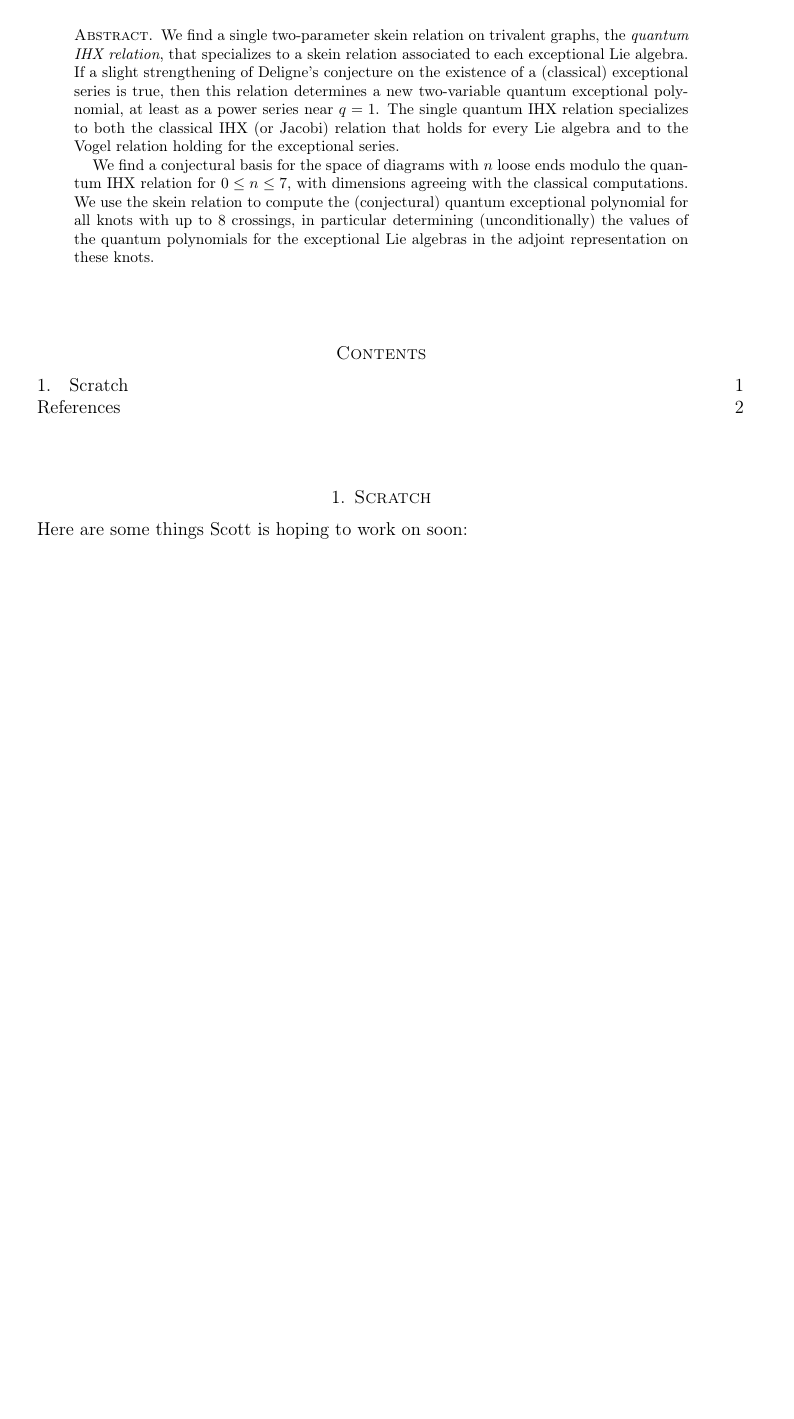
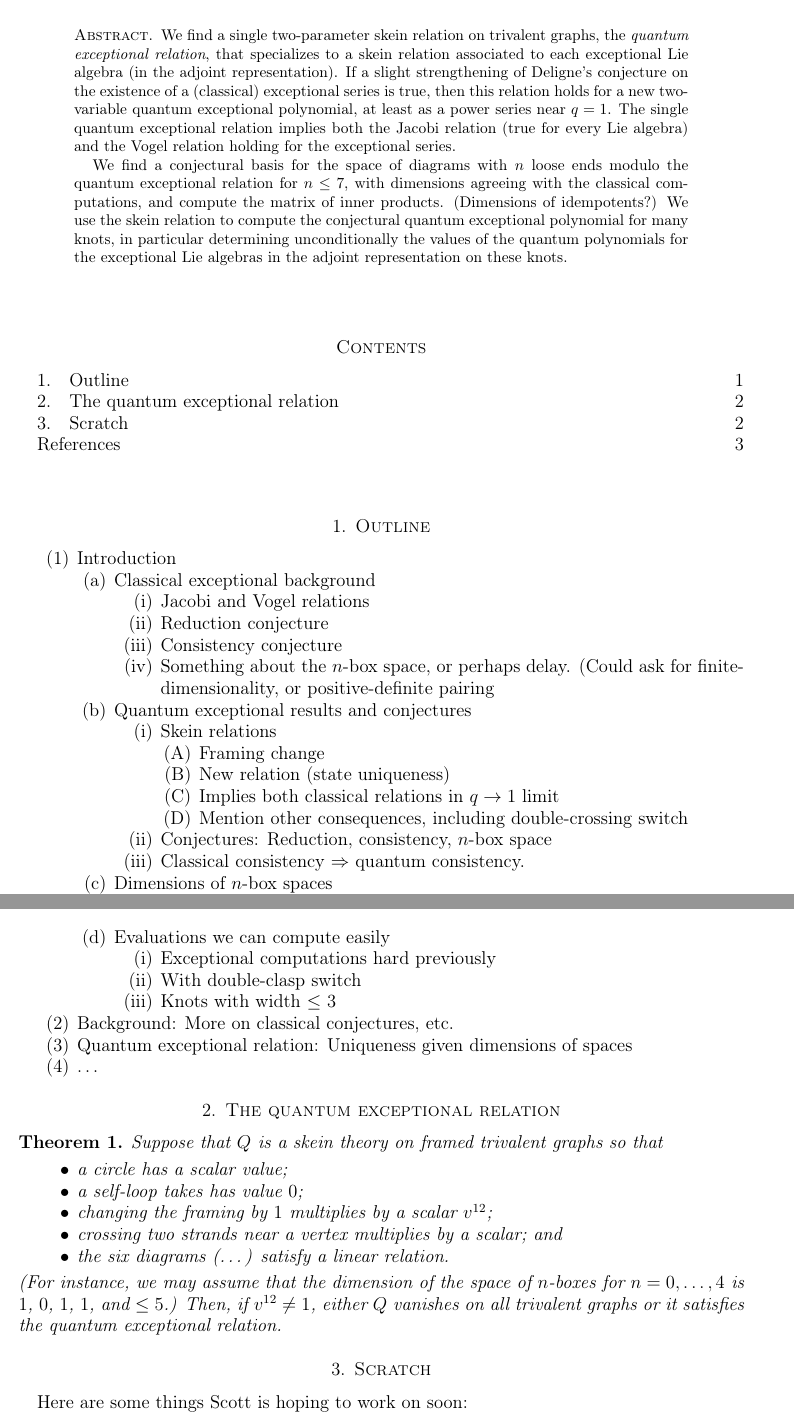
Before and after one commit to semorrison/exceptional, a LaTeX paper (exceptional.tex): part of page 1 of 2 before the commit and two parts of pages 1 and 2 of 3 after it, the two joined at a grey line, cut so that both start at the same text, the shorter picture padded with empty space. Compiled offline with LaTeX, dvips and Ghostscript.

Commit message:
Add an outline and theorem statement.

```diff
--- a/exceptional.tex
+++ b/exceptional.tex
@@ -21,7 +21,7 @@
     filecolor=blue,%
     menucolor=blue,%
     urlcolor=blue]{hyperref}
-  \hypersetup{pdftitle={The quantum exceptional series}}
+  \hypersetup{pdftitle={Towards the quantum exceptional series}}
   \hypersetup{pdfauthor={Scott Morrison, Noah Snyder, and Dylan P. Thurston}}
 \else
   \usepackage[dvips]{graphicx}
@@ -52,22 +52,25 @@
 
 \begin{abstract}
   We find a single two-parameter skein relation on trivalent graphs,
-  the \emph{quantum IHX relation}, that specializes to a skein
-  relation associated to each exceptional Lie algebra. If a slight
+  the \emph{quantum exceptional relation}, that specializes to a skein
+  relation associated to each exceptional Lie algebra (in the adjoint
+  representation). If a slight
   strengthening of Deligne's conjecture on the existence of a
   (classical) exceptional series is true, then this relation
-  determines a new two-variable quantum exceptional polynomial, at
+  holds for a new two-variable quantum exceptional polynomial, at
   least as a power series near $q=1$. The
-  single quantum IHX relation specializes to both the classical IHX
-  (or Jacobi) relation that holds for every Lie algebra and to the
-  Vogel relation holding for the exceptional series.
+  single quantum exceptional relation implies both the
+  Jacobi relation (true for every Lie algebra) and
+  the Vogel relation holding for the exceptional series.
 
   We find a conjectural basis for the space of diagrams with $n$ loose
-  ends modulo the quantum IHX relation for $0 \le n \le 7$, with
-  dimensions agreeing with the classical computations. We use the
-  skein relation to compute the (conjectural) quantum exceptional
-  polynomial for all knots with up to $8$ crossings, in particular
-  determining (unconditionally) the values of the quantum polynomials
+  ends modulo the quantum exceptional relation for $n \le 7$, with
+  dimensions agreeing with the classical computations, and compute
+  the matrix of inner products. (Dimensions of idempotents?)
+  We use the
+  skein relation to compute the conjectural quantum exceptional
+  polynomial for many knots, in particular
+  determining unconditionally the values of the quantum polynomials
   for the exceptional Lie algebras in the adjoint representation on
   these knots.
 \end{abstract}
@@ -78,6 +81,63 @@
 \maketitle
 
 \tableofcontents
+
+\section{Outline}
+\label{sec:outline}
+
+\begin{enumerate}
+\item Introduction
+  \begin{enumerate}
+  \item Classical exceptional background
+    \begin{enumerate}
+    \item Jacobi and Vogel relations
+    \item Reduction conjecture
+    \item Consistency conjecture
+    \item Something about the $n$-box space, or perhaps delay. (Could
+      ask for finite-dimensionality, or positive-definite pairing
+    \end{enumerate}
+  \item Quantum exceptional results and conjectures
+    \begin{enumerate}
+    \item Skein relations
+      \begin{enumerate}
+      \item Framing change
+      \item New relation (state uniqueness)
+      \item Implies both classical relations in $q \to 1$ limit
+      \item Mention other consequences, including double-crossing switch
+      \end{enumerate}
+    \item Conjectures: Reduction, consistency, $n$-box space
+    \item Classical consistency $\Rightarrow$ quantum consistency.
+    \end{enumerate}
+  \item Dimensions of $n$-box spaces
+  \item Evaluations we can compute easily
+    \begin{enumerate}
+    \item Exceptional computations hard previously
+    \item With double-clasp switch
+    \item Knots with width $\le$ 3
+    \end{enumerate}
+  \end{enumerate}
+\item Background: More on classical conjectures, etc.
+\item Quantum exceptional relation: Uniqueness given dimensions of spaces
+\item \dots
+\end{enumerate}
+
+\section{The quantum exceptional relation}
+\label{sec:relation}
+
+\begin{theorem}
+  Suppose that $Q$ is a skein theory on framed trivalent graphs so that
+  \begin{itemize}
+  \item a circle has a scalar value;
+  \item a self-loop takes has value $0$;
+  \item changing the framing by~$1$ multiplies by a scalar $v^{12}$;
+  \item crossing two strands near a vertex multiplies by a scalar; and
+  \item the six diagrams (\dots) satisfy a linear relation.
+  \end{itemize}
+  (For instance, we may assume that the dimension of the space of
+  $n$-boxes for $n=0,\dots,4$ is $1$, $0$, $1$, $1$, and $\le 5$.)
+  Then, if $v^{12} \ne 1$, either $Q$ vanishes on all trivalent graphs
+  or it satisfies the quantum exceptional relation.
+\end{theorem}
 
 \section{Scratch}
 Here are some things Scott is hoping to work on soon:
```
Also changed, not shown: exceptional.tex (2 more changed lines).
